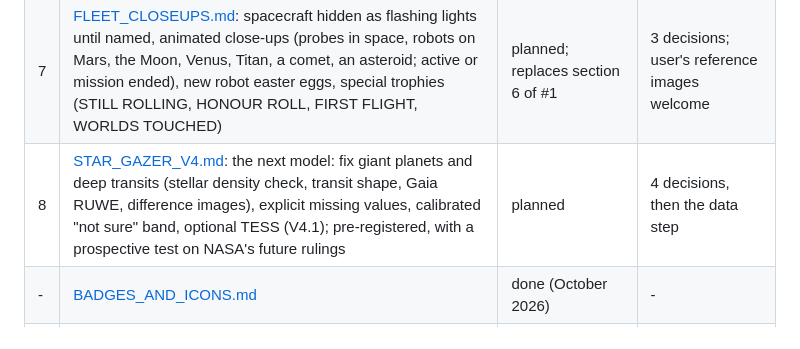
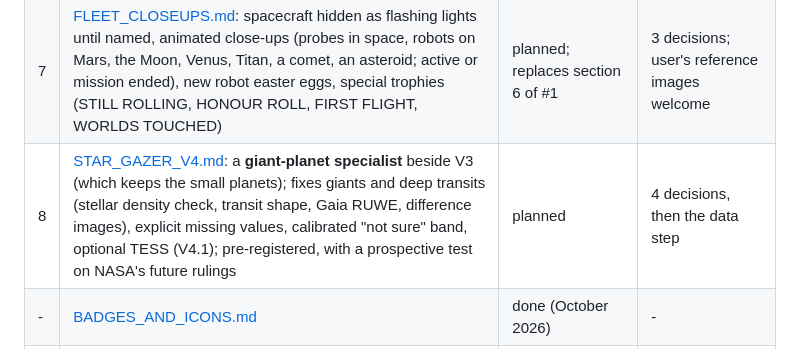
Before and after one commit to med27-coder/cv-project-kepler-exoplanet-detection-inventory, a Markdown page: docs/plans/README.md, the part around the change. GitHub-like rendering.

Commit message:
Plan V4 as a giant-planet specialist beside V3 (user's direction), with counts and a blended hand-off
Co-Authored-By: Claude Opus 5.5 <noreply@anthropic.com>

```diff
--- a/docs/plans/README.md
+++ b/docs/plans/README.md
@@ -13,7 +13,7 @@ still open. (Merged into `main` in October 2026.)
 | 5 | [TROPHIES_AND_DATA.md](TROPHIES_AND_DATA.md): **version updates** (semantic versions, changelog, GitHub Releases, "what's new in vX"), Gaia-based planet sizes, star types and life stages, brown dwarfs, the trophy ladder (new **nebula** tier, the **universe cup** for secrets), unique trophies, levelled achievements (DWARF KING, DWARF STAR) | planned, references fetched | 4 decisions; version updates can go first |
 | 6 | [UNIVERSE_SECTORS.md](UNIVERSE_SECTORS.md): the observable universe in sectors, ◀ ▶ / ↑ ↓ to move: a zoom-out ladder (Kepler's field → neighbourhood → Milky Way → Local Group → Laniakea → the observable universe), then the whole sky in 12 sectors with every known exoplanet | **ladder built** (October 2026, `56-universe.js`) | the whole sky in 12 sectors |
 | 7 | [FLEET_CLOSEUPS.md](FLEET_CLOSEUPS.md): spacecraft hidden as flashing lights until named, animated close-ups (probes in space, robots on Mars, the Moon, Venus, Titan, a comet, an asteroid; active or mission ended), new robot easter eggs, special trophies (STILL ROLLING, HONOUR ROLL, FIRST FLIGHT, WORLDS TOUCHED) | planned; replaces section 6 of #1 | 3 decisions; user's reference images welcome |
-| 8 | [STAR_GAZER_V4.md](STAR_GAZER_V4.md): the next model: fix giant planets and deep transits (stellar density check, transit shape, Gaia RUWE, difference images), explicit missing values, calibrated "not sure" band, optional TESS (V4.1); pre-registered, with a prospective test on NASA's future rulings | planned | 4 decisions, then the data step |
+| 8 | [STAR_GAZER_V4.md](STAR_GAZER_V4.md): a **giant-planet specialist** beside V3 (which keeps the small planets); fixes giants and deep transits (stellar density check, transit shape, Gaia RUWE, difference images), explicit missing values, calibrated "not sure" band, optional TESS (V4.1); pre-registered, with a prospective test on NASA's future rulings | planned | 4 decisions, then the data step |
 | - | [BADGES_AND_ICONS.md](BADGES_AND_ICONS.md) | done (October 2026) | - |
 | - | [TATOOINE_AND_PROPHET.md](TATOOINE_AND_PROPHET.md) | done (October 2026) | - |
 
```
Also changed, not shown: docs/plans/STAR_GAZER_V4.md (+27 -11 lines).
